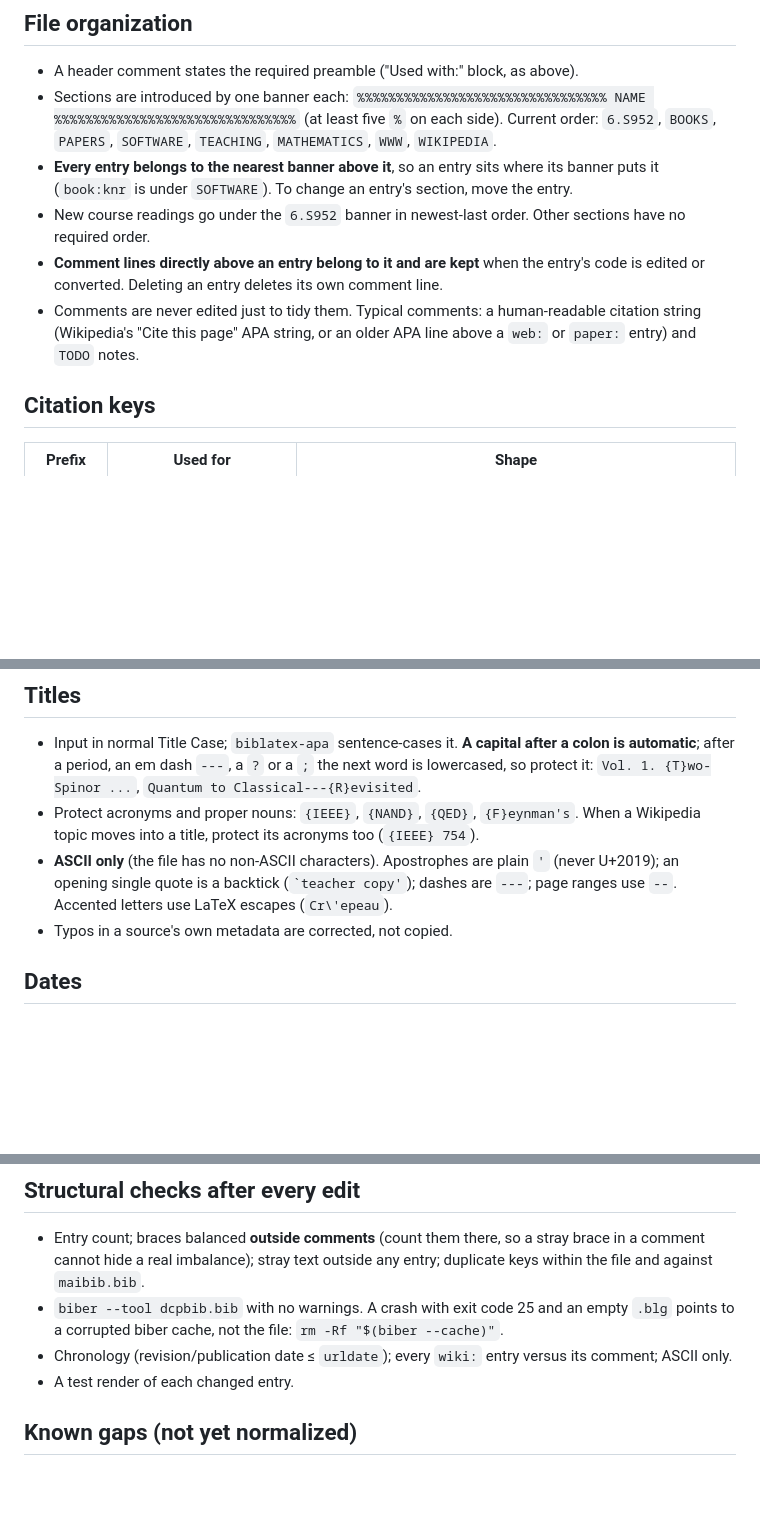
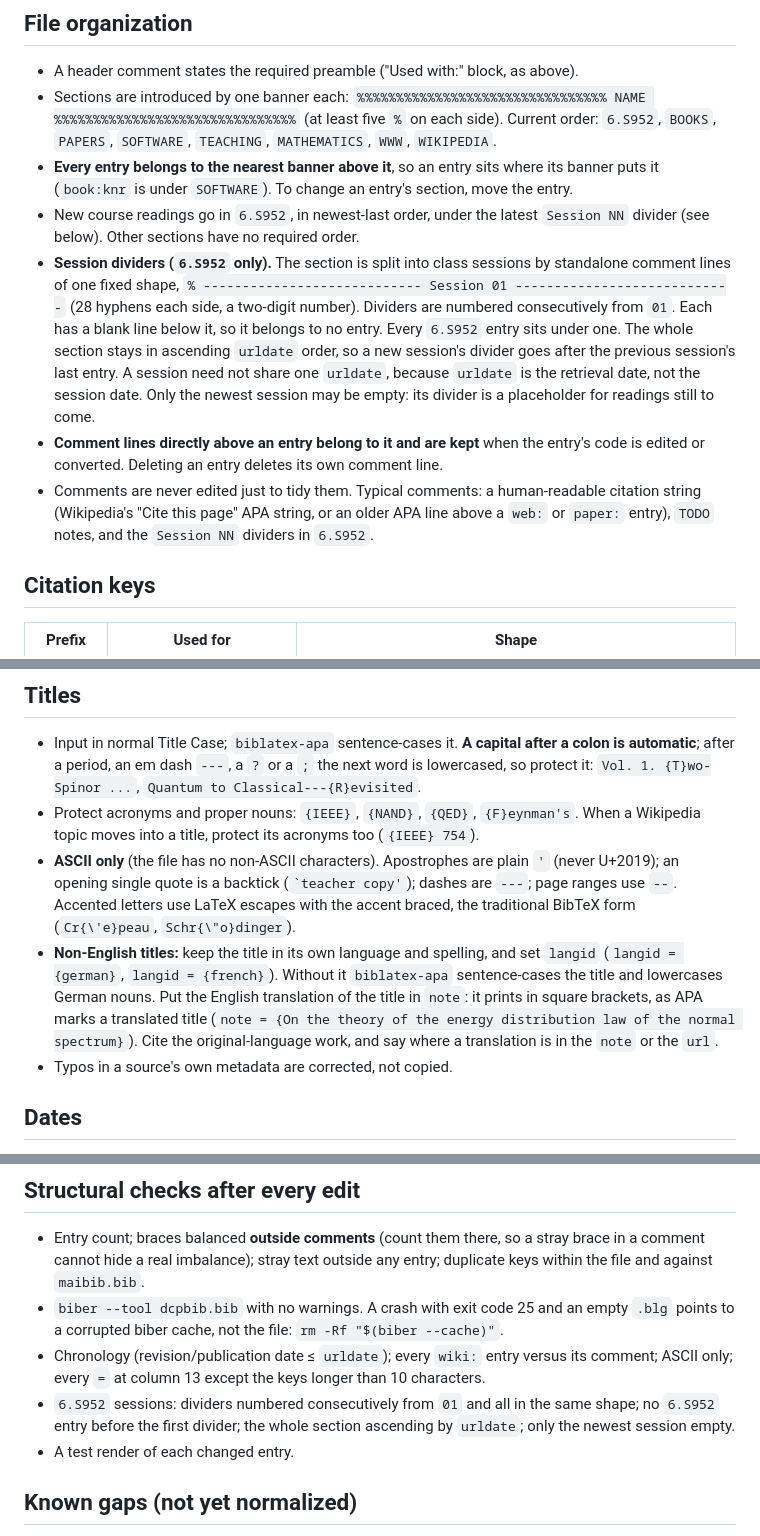
Before and after one commit to dcpetty/latex, a Markdown page: bib/dcpbib-style-guide.md, 3 parts joined by grey strips. Drawn GitHub-style; blank space fills up the shorter version.

Commit message:
Updated rules to reflect latest dcpbib.bib entries.

```diff
--- a/bib/dcpbib-style-guide.md
+++ b/bib/dcpbib-style-guide.md
@@ -15,9 +15,10 @@ Nothing in the file needs `hyperref` or `csquotes`; `xurl` must load *after* `bi
 - A header comment states the required preamble ("Used with:" block, as above).
 - Sections are introduced by one banner each: `%%%%%%%%%%%%%%%%%%%%%%%%%%%%%%%% NAME %%%%%%%%%%%%%%%%%%%%%%%%%%%%%%%` (at least five `%` on each side). Current order: `6.S952`, `BOOKS`, `PAPERS`, `SOFTWARE`, `TEACHING`, `MATHEMATICS`, `WWW`, `WIKIPEDIA`.
 - **Every entry belongs to the nearest banner above it**, so an entry sits where its banner puts it (`book:knr` is under `SOFTWARE`). To change an entry's section, move the entry.
-- New course readings go under the `6.S952` banner in newest-last order. Other sections have no required order.
+- New course readings go in `6.S952`, in newest-last order, under the latest `Session NN` divider (see below). Other sections have no required order.
+- **Session dividers (`6.S952` only).** The section is split into class sessions by standalone comment lines of one fixed shape, `% ---------------------------- Session 01 ----------------------------` (28 hyphens each side, a two-digit number). Dividers are numbered consecutively from `01`. Each has a blank line below it, so it belongs to no entry. Every `6.S952` entry sits under one. The whole section stays in ascending `urldate` order, so a new session's divider goes after the previous session's last entry. A session need not share one `urldate`, because `urldate` is the retrieval date, not the session date. Only the newest session may be empty: its divider is a placeholder for readings still to come.
 - **Comment lines directly above an entry belong to it and are kept** when the entry's code is edited or converted. Deleting an entry deletes its own comment line.
-- Comments are never edited just to tidy them. Typical comments: a human-readable citation string (Wikipedia's "Cite this page" APA string, or an older APA line above a `web:` or `paper:` entry) and `TODO` notes.
+- Comments are never edited just to tidy them. Typical comments: a human-readable citation string (Wikipedia's "Cite this page" APA string, or an older APA line above a `web:` or `paper:` entry), `TODO` notes, and the `Session NN` dividers in `6.S952`.
 
 ## Citation keys
 
@@ -48,7 +49,8 @@ Nothing in the file needs `hyperref` or `csquotes`; `xurl` must load *after* `bi
 
 - Input in normal Title Case; `biblatex-apa` sentence-cases it. **A capital after a colon is automatic**; after a period, an em dash `---`, a `?` or a `;` the next word is lowercased, so protect it: `Vol. 1. {T}wo-Spinor ...`, `Quantum to Classical---{R}evisited`.
 - Protect acronyms and proper nouns: `{IEEE}`, `{NAND}`, `{QED}`, `{F}eynman's`. When a Wikipedia topic moves into a title, protect its acronyms too (`{IEEE} 754`).
-- **ASCII only** (the file has no non-ASCII characters). Apostrophes are plain `'` (never U+2019); an opening single quote is a backtick (`` `teacher copy' ``); dashes are `---`; page ranges use `--`. Accented letters use LaTeX escapes (`Cr\'epeau`).
+- **ASCII only** (the file has no non-ASCII characters). Apostrophes are plain `'` (never U+2019); an opening single quote is a backtick (`` `teacher copy' ``); dashes are `---`; page ranges use `--`. Accented letters use LaTeX escapes with the accent braced, the traditional BibTeX form (`Cr{\'e}peau`, `Schr{\"o}dinger`).
+- **Non-English titles:** keep the title in its own language and spelling, and set `langid` (`langid = {german}`, `langid = {french}`). Without it `biblatex-apa` sentence-cases the title and lowercases German nouns. Put the English translation of the title in `note`: it prints in square brackets, as APA marks a translated title (`note = {On the theory of the energy distribution law of the normal spectrum}`). Cite the original-language work, and say where a translation is in the `note` or the `url`.
 - Typos in a source's own metadata are corrected, not copied.
 
 ## Dates
@@ -170,7 +172,8 @@ Every entry uses the same layout:
 
 - Entry count; braces balanced **outside comments** (count them there, so a stray brace in a comment cannot hide a real imbalance); stray text outside any entry; duplicate keys within the file and against `maibib.bib`.
 - `biber --tool dcpbib.bib` with no warnings. A crash with exit code 25 and an empty `.blg` points to a corrupted biber cache, not the file: `rm -Rf "$(biber --cache)"`.
-- Chronology (revision/publication date ≤ `urldate`); every `wiki:` entry versus its comment; ASCII only.
+- Chronology (revision/publication date ≤ `urldate`); every `wiki:` entry versus its comment; ASCII only; every `=` at column 13 except the keys longer than 10 characters.
+- `6.S952` sessions: dividers numbered consecutively from `01` and all in the same shape; no `6.S952` entry before the first divider; the whole section ascending by `urldate`; only the newest session empty.
 - A test render of each changed entry.
 
 ## Known gaps (not yet normalized)
```
Also changed, not shown: other parts of bib/dcpbib-style-guide.md (+2 -2 lines).
